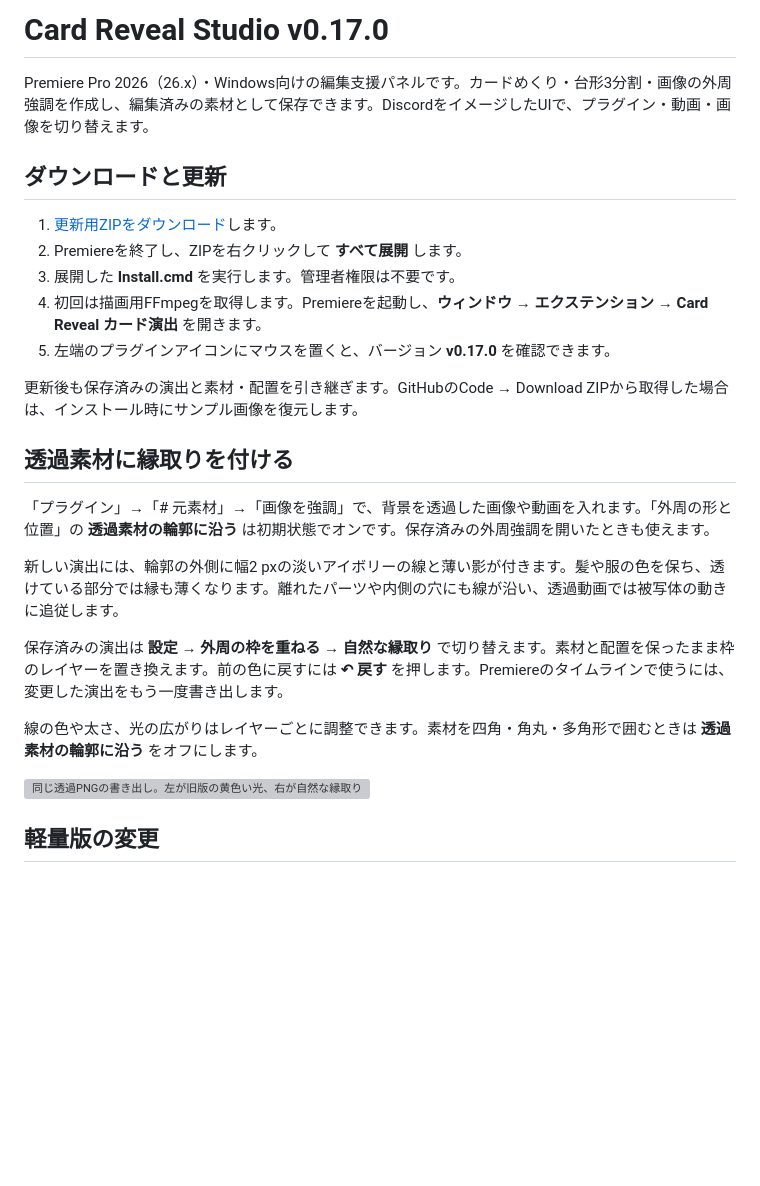
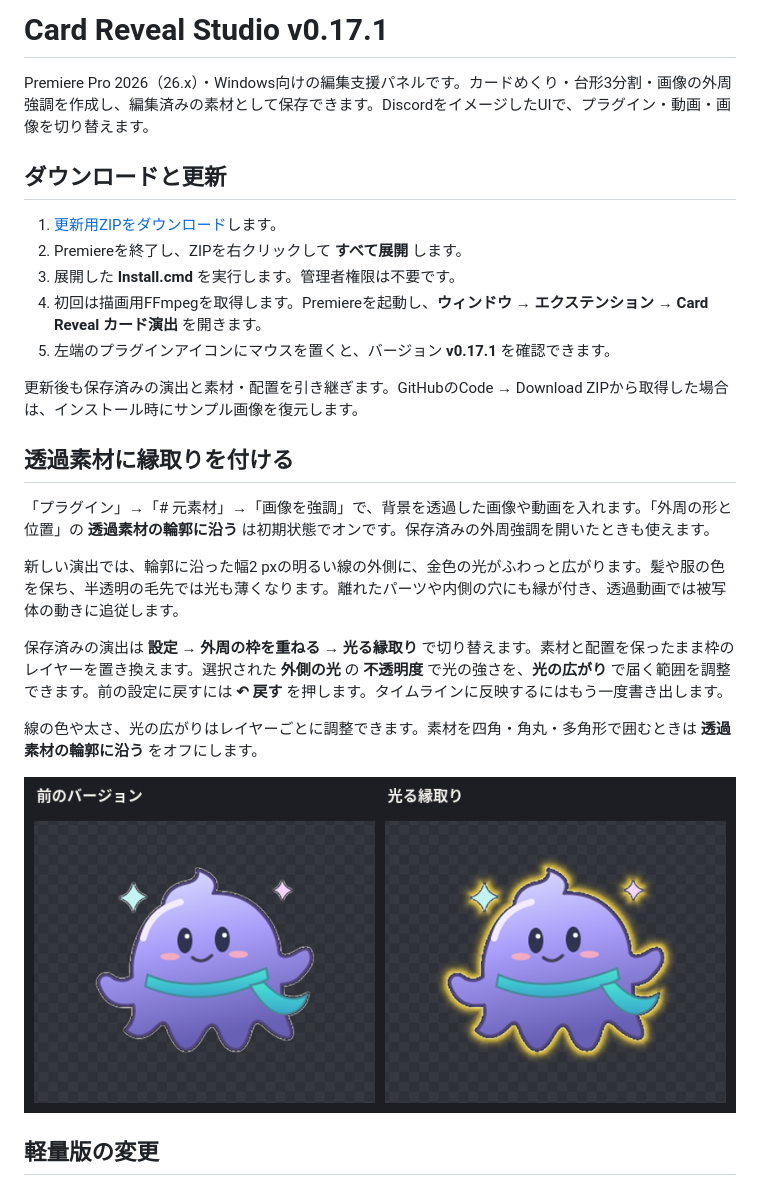
Before and after one commit to SuGiYaMaKaZuK/-, a Markdown page: README.md, the part around one of its changes. GitHub-like rendering; pictures changed too: docs/glowing-outline-preview.png (added); blank space fills up the shorter version; grey boxes are pictures that could not be loaded.

```diff
--- a/README.md
+++ b/README.md
@@ -1,4 +1,4 @@
-# Card Reveal Studio v0.17.0
+# Card Reveal Studio v0.17.1
 
 Premiere Pro 2026（26.x）・Windows向けの編集支援パネルです。カードめくり・台形3分割・画像の外周強調を作成し、編集済みの素材として保存できます。DiscordをイメージしたUIで、プラグイン・動画・画像を切り替えます。
 
@@ -8,7 +8,7 @@ Premiere Pro 2026（26.x）・Windows向けの編集支援パネルです。カ
 2. Premiereを終了し、ZIPを右クリックして **すべて展開** します。
 3. 展開した **Install.cmd** を実行します。管理者権限は不要です。
 4. 初回は描画用FFmpegを取得します。Premiereを起動し、**ウィンドウ → エクステンション → Card Reveal カード演出** を開きます。
-5. 左端のプラグインアイコンにマウスを置くと、バージョン **v0.17.0** を確認できます。
+5. 左端のプラグインアイコンにマウスを置くと、バージョン **v0.17.1** を確認できます。
 
 更新後も保存済みの演出と素材・配置を引き継ぎます。GitHubのCode → Download ZIPから取得した場合は、インストール時にサンプル画像を復元します。
 
@@ -16,13 +16,13 @@ Premiere Pro 2026（26.x）・Windows向けの編集支援パネルです。カ
 
 「プラグイン」→「# 元素材」→「画像を強調」で、背景を透過した画像や動画を入れます。「外周の形と位置」の **透過素材の輪郭に沿う** は初期状態でオンです。保存済みの外周強調を開いたときも使えます。
 
-新しい演出には、輪郭の外側に幅2 pxの淡いアイボリーの線と薄い影が付きます。髪や服の色を保ち、透けている部分では縁も薄くなります。離れたパーツや内側の穴にも線が沿い、透過動画では被写体の動きに追従します。
+新しい演出では、輪郭に沿った幅2 pxの明るい線の外側に、金色の光がふわっと広がります。髪や服の色を保ち、半透明の毛先では光も薄くなります。離れたパーツや内側の穴にも縁が付き、透過動画では被写体の動きに追従します。
 
-保存済みの演出は **設定 → 外周の枠を重ねる → 自然な縁取り** で切り替えます。素材と配置を保ったまま枠のレイヤーを置き換えます。前の色に戻すには **↶ 戻す** を押します。Premiereのタイムラインで使うには、変更した演出をもう一度書き出します。
+保存済みの演出は **設定 → 外周の枠を重ねる → 光る縁取り** で切り替えます。素材と配置を保ったまま枠のレイヤーを置き換えます。選択された **外側の光** の **不透明度** で光の強さを、**光の広がり** で届く範囲を調整できます。前の設定に戻すには **↶ 戻す** を押します。タイムラインに反映するにはもう一度書き出します。
 
 線の色や太さ、光の広がりはレイヤーごとに調整できます。素材を四角・角丸・多角形で囲むときは **透過素材の輪郭に沿う** をオフにします。
 
-![同じ透過PNGの書き出し。左が旧版の黄色い光、右が自然な縁取り](https://raw.githubusercontent.com/SuGiYaMaKaZuK/-/main/docs/natural-outline-preview.png)
+![同じ透過PNGの書き出し。左がv0.17.0、右が今回の光る縁取り](https://raw.githubusercontent.com/SuGiYaMaKaZuK/-/main/docs/glowing-outline-preview.png)
 
 ## 軽量版の変更
 
```
Also changed, not shown: other parts of README.md (+1 -1 lines), 仕様.md (+3 -3 lines), 12 other files.
